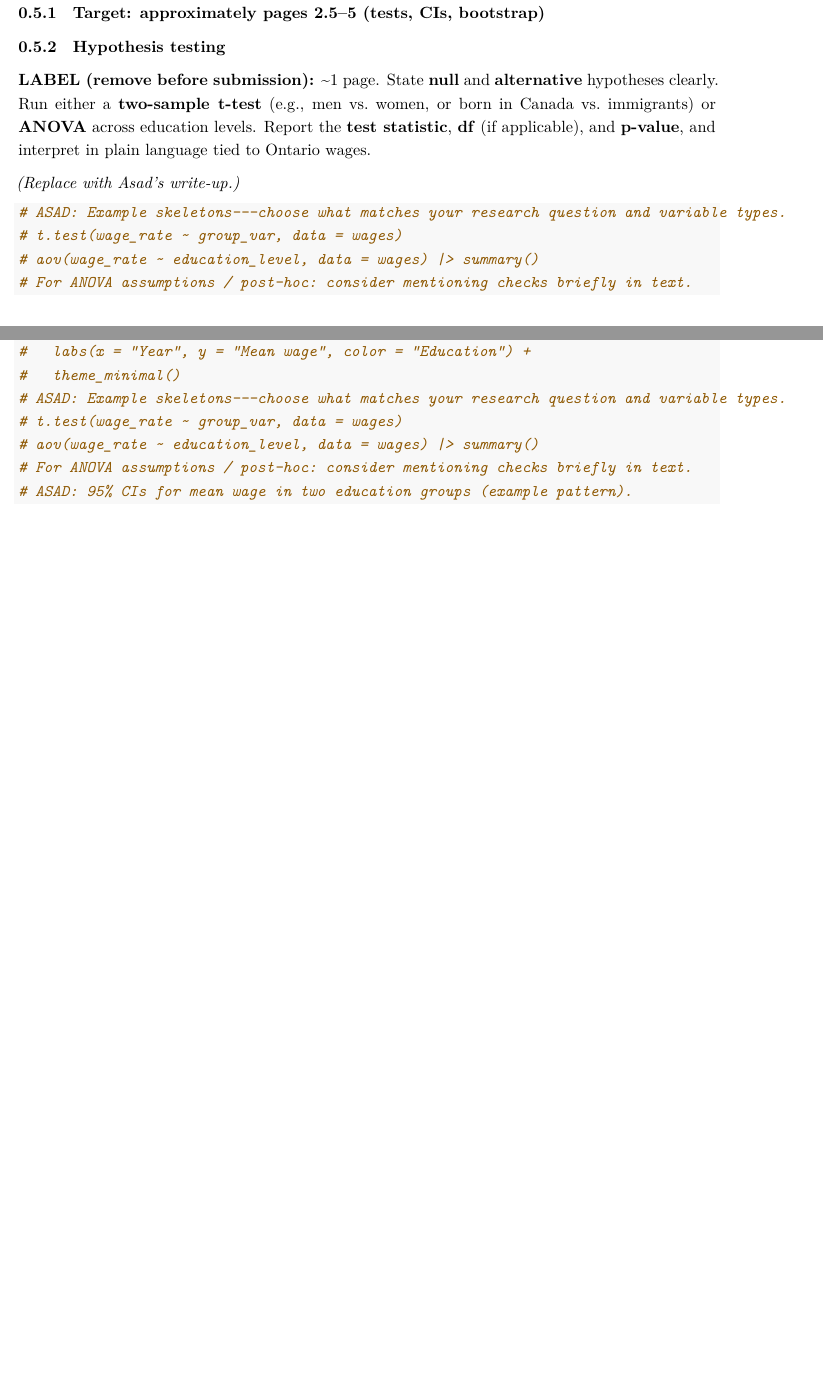
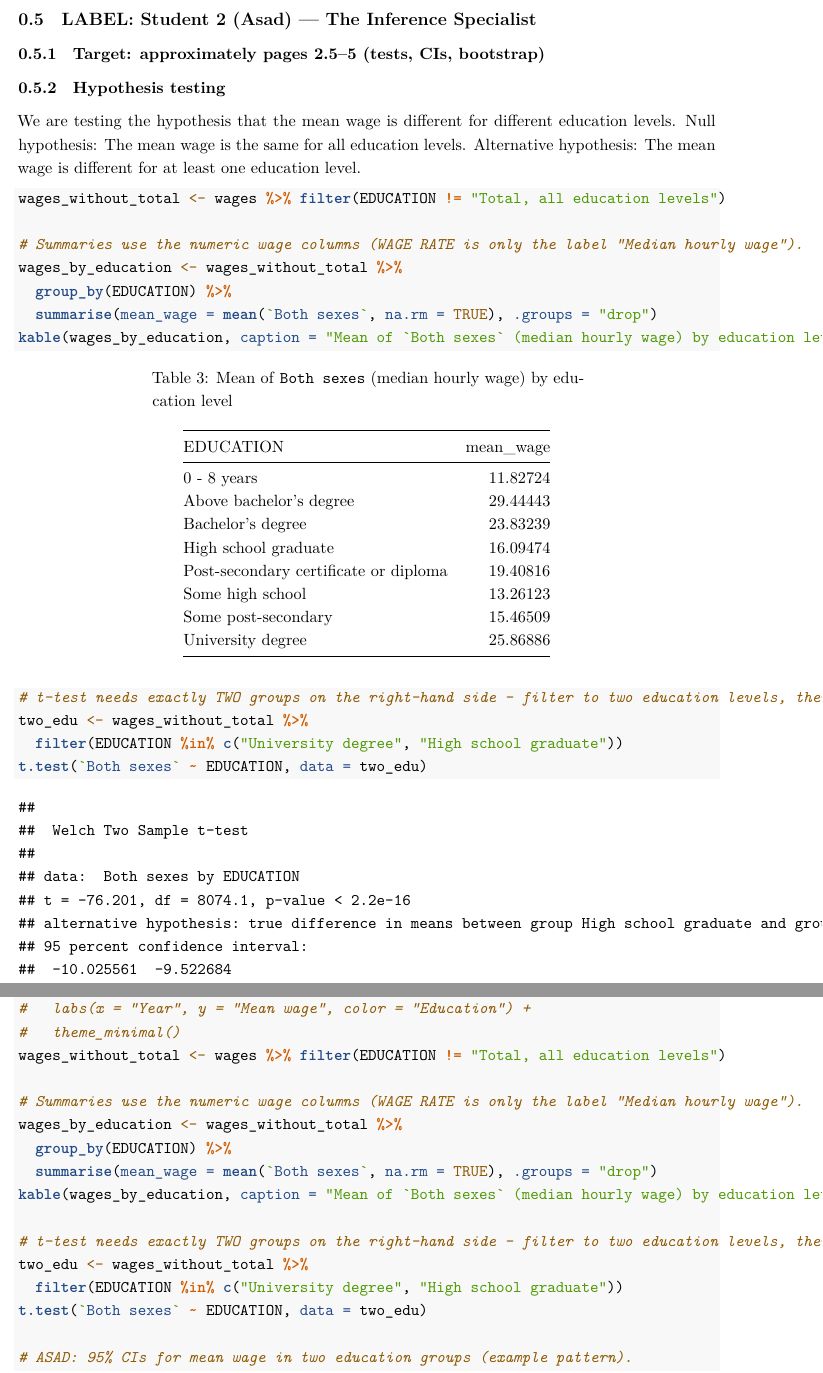
Before and after one commit to asadbmirza/Wage-Analysis-Data-Science-Project, an R Markdown document (main.rmd): two parts of pages 5 and 8 of 8 before the commit and two parts of pages 5 and 9 of 10 after it, joined at a grey line, cut at the place of the change, the shorter picture padded with empty space. Rendered offline with R 4.5, knitr and Pandoc, then LaTeX, with nearby package versions.

Commit message:
Update main PDF and R Markdown to correct table of contents page numbers, enhance data loading chunk, and refine hypothesis testing section with clearer null and alternative hypotheses and summary statistics for wages by education level.

````diff
--- a/main.rmd
+++ b/main.rmd
@@ -142,12 +142,20 @@
 
 ### Hypothesis testing
 
-**LABEL (remove before submission):** ~1 page. State **null** and **alternative** hypotheses clearly. Run either a **two-sample t-test** (e.g., men vs. women, or born in Canada vs. immigrants) or **ANOVA** across education levels. Report the **test statistic**, **df** (if applicable), and **p-value**, and interpret in plain language tied to Ontario wages.
+We are testing the hypothesis that the mean wage is different for different education levels.
+Null hypothesis: The mean wage is the same for all education levels.
+Alternative hypothesis: The mean wage is different for at least one education level.
 
-*(Replace with Asad's write-up.)*
+```{r hypothesis-tests-asad, eval=TRUE}
+wages_without_total <- wages %>% filter(EDUCATION != "Total, all education levels")
 
-```{r hypothesis-tests-asad}
-# ASAD: Example skeletons---choose what matches your research question and variable types.
-# t.test(wage_rate ~ group_var, data = wages)
-# aov(wage_rate ~ education_level, data = wages) |> summary()
-# For ANOVA assumptions / post-hoc: consider mentioning checks briefly in text.
+# Summaries use the numeric wage columns (WAGE RATE is only the label "Median hourly wage").
+wages_by_education <- wages_without_total %>%
+  group_by(EDUCATION) %>%
+  summarise(mean_wage = mean(`Both sexes`, na.rm = TRUE), .groups = "drop")
+kable(wages_by_education, caption = "Mean of `Both sexes` (median hourly wage) by education level")
+
+# t-test needs exactly TWO groups on the right-hand side — filter to two education levels, then test on row-level values.
+two_edu <- wages_without_total %>%
+  filter(EDUCATION %in% c("University degree", "High school graduate"))
+t.test(`Both sexes` ~ EDUCATION, data = two_edu)
````
Also changed, not shown: main.pdf, main.rmd (4 more changed lines).
